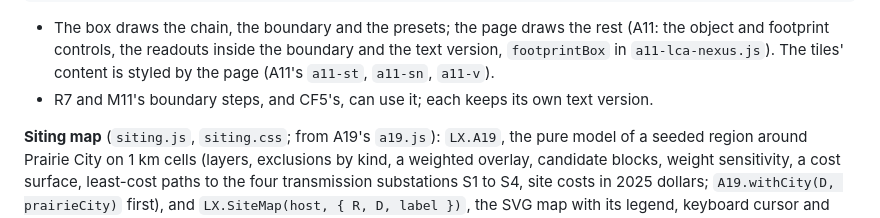
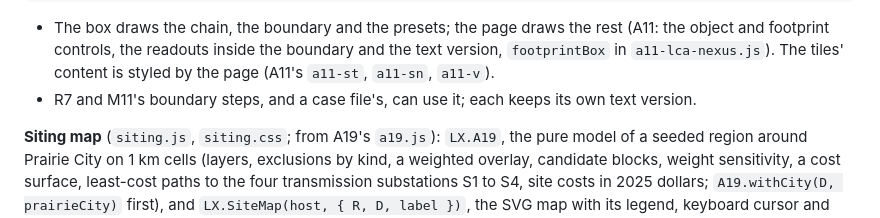
Before and after one commit to Henryutd2021/Henryutd2021.github.io, a Markdown page: assets/learn/README.md, the part around the change. Rendered like a GitHub page.

Commit message:
Learn README: the life-cycle box's note names a case file generically

````diff
--- a/assets/learn/README.md
+++ b/assets/learn/README.md
@@ -1115,7 +1115,7 @@ var box = LX.LifeBox(host, { stages: [{ label: "Build" }, { label: "Supply" }, {
 ```
 
 - The box draws the chain, the boundary and the presets; the page draws the rest (A11: the object and footprint controls, the readouts inside the boundary and the text version, `footprintBox` in `a11-lca-nexus.js`). The tiles' content is styled by the page (A11's `a11-st`, `a11-sn`, `a11-v`).
-- R7 and M11's boundary steps, and CF5's, can use it; each keeps its own text version.
+- R7 and M11's boundary steps, and a case file's, can use it; each keeps its own text version.
 
 **Siting map** (`siting.js`, `siting.css`; from A19's `a19.js`): `LX.A19`, the pure model of a seeded region around Prairie City on 1 km cells (layers, exclusions by kind, a weighted overlay, candidate blocks, weight sensitivity, a cost surface, least-cost paths to the four transmission substations S1 to S4, site costs in 2025 dollars; `A19.withCity(D, prairieCity)` first), and `LX.SiteMap(host, { R, D, label })`, the SVG map with its legend, keyboard cursor and the line under it. The model's functions are listed in the file's header; the NumPy notebook (`scripts/build_learn_a19_notebook.py`) rebuilds the same numbers. Classes keep A19's `a19-` prefix. A19 and C3 (one solar farm) use it; G-GIS: solar farms, wind farms, transmission corridors and data centers only. Since the A19 review fixes (2026-11-06): `A19.shares` counts a draw for a site only when the winner is that very block (`near` counts winners that merely overlap one); `A19.sites` returns `[]` with `noWeights` when every weight is 0; the grid layer has a text version (`A19.gridRows`, `A19.gridAt`, `A19.cellText`; the line under the map names a cell's substation and lines; `draw({ grid: true })` shows the substations table in a closed details box; the `grid` layer opens it).
 
````
